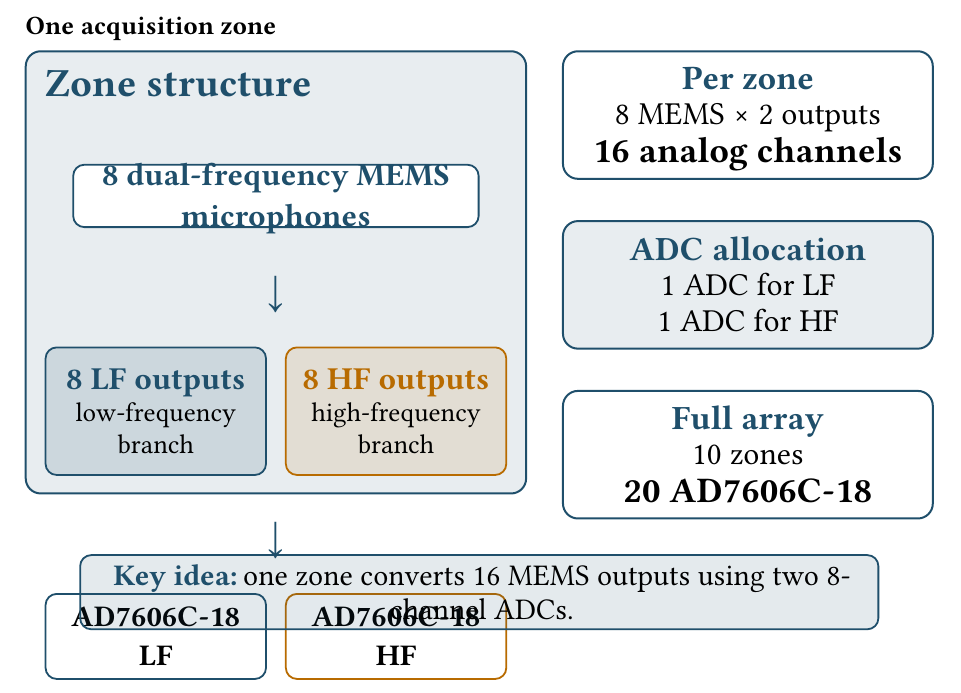
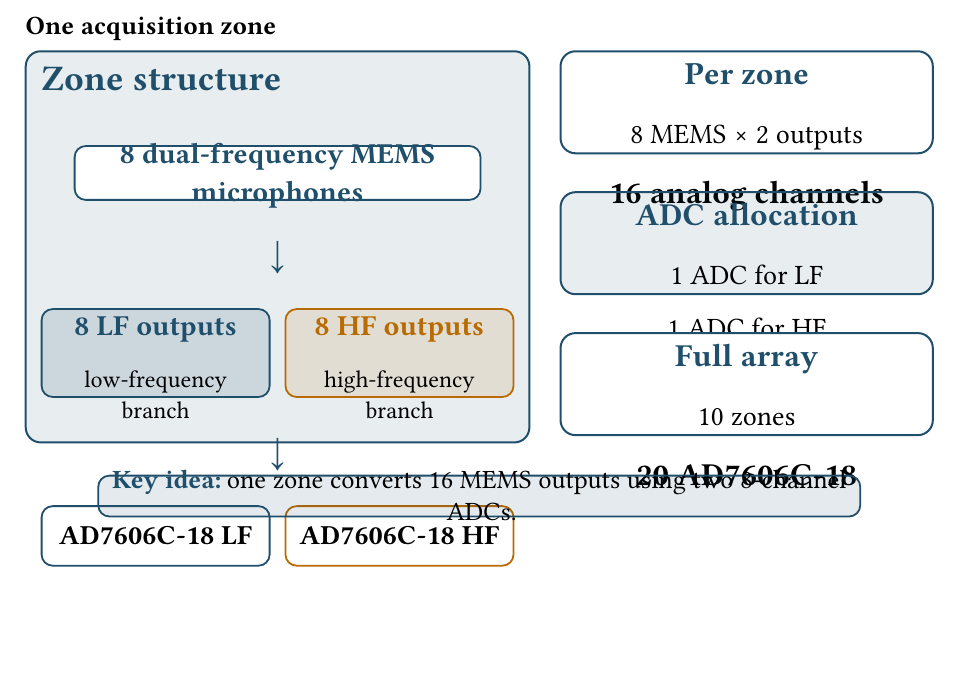
Before and after one commit to holaines/OPTO, a Typst document (challenge/Presentation/slides/2_ines/slide_06_one_zone.typ): part of the page, cut so that both start at the same text, the shorter picture padded with empty space. Compiled offline with Typst 0.15.

Commit message:
las cajas no me sale bien

```diff
--- a/challenge/Presentation/slides/2_ines/slide_06_one_zone.typ
+++ b/challenge/Presentation/slides/2_ines/slide_06_one_zone.typ
@@ -8,105 +8,112 @@
 
 #grid(
   columns: (1.15fr, 0.85fr),
-  gutter: 0.65cm,
+  gutter: 0.55cm,
+
   [
     #rect(
       width: 100%,
-      height: 7.8cm,
+      height: 6.9cm,
       radius: 8pt,
       stroke: theme_blue + 1pt,
       fill: light_blue,
-      inset: 0.35cm,
+      inset: 0.28cm,
     )[
-      #text(size: 20pt, weight: "bold", fill: theme_blue)[Zone structure]
+      #text(size: 18pt, weight: "bold", fill: theme_blue)[Zone structure]
 
-      #v(0.35cm)
+      #v(0.22cm)
 
       #align(center)[
         #rect(
-          width: 88%,
-          height: 1.1cm,
+          width: 86%,
+          height: 0.95cm,
           radius: 6pt,
           stroke: theme_blue + 0.9pt,
           fill: white,
-          inset: 0.16cm,
+          inset: 0.12cm,
         )[
           #align(center + horizon)[
-            #text(size: 16pt, weight: "bold", fill: theme_blue)[8 dual-frequency MEMS microphones]
+            #text(size: 14.5pt, weight: "bold", fill: theme_blue)[8 dual-frequency MEMS microphones]
           ]
         ]
 
-        #v(0.18cm)
-        #text(size: 18pt, fill: theme_blue)[↓]
+        #v(0.12cm)
+        #text(size: 16pt, fill: theme_blue)[↓]
+        #v(0.08cm)
 
         #grid(
           columns: (1fr, 1fr),
-          gutter: 0.35cm,
+          gutter: 0.28cm,
+
           [
             #rect(
               width: 100%,
-              height: 2.25cm,
+              height: 1.55cm,
               radius: 6pt,
               stroke: theme_blue + 0.9pt,
               fill: soft_blue,
-              inset: 0.2cm,
+              inset: 0.14cm,
             )[
-              #align(center + horizon)[
-                #text(size: 16pt, weight: "bold", fill: theme_blue)[8 LF outputs]
-                #linebreak()
-                #text(size: 13.5pt)[low-frequency branch]
+              #align(center)[
+                #text(size: 14.5pt, weight: "bold", fill: theme_blue)[8 LF outputs]
+                #v(0.02cm)
+                #text(size: 12pt)[low-frequency branch]
               ]
             ]
           ],
+
           [
             #rect(
               width: 100%,
-              height: 2.25cm,
+              height: 1.55cm,
               radius: 6pt,
               stroke: orange + 0.9pt,
               fill: soft_orange,
-              inset: 0.2cm,
+              inset: 0.14cm,
             )[
-              #align(center + horizon)[
-                #text(size: 16pt, weight: "bold", fill: orange)[8 HF outputs]
-                #linebreak()
-                #text(size: 13.5pt)[high-frequency branch]
+              #align(center)[
+                #text(size: 14.5pt, weight: "bold", fill: orange)[8 HF outputs]
+                #v(0.02cm)
+                #text(size: 12pt)[high-frequency branch]
               ]
             ]
           ],
         )
 
-        #v(0.18cm)
-        #text(size: 18pt, fill: theme_blue)[↓]
+        #v(0.12cm)
+        #text(size: 16pt, fill: theme_blue)[↓]
+        #v(0.08cm)
 
         #grid(
           columns: (1fr, 1fr),
-          gutter: 0.35cm,
+          gutter: 0.28cm,
+
           [
             #rect(
               width: 100%,
-              height: 1.5cm,
+              height: 1.05cm,
               radius: 6pt,
               stroke: theme_blue + 0.9pt,
               fill: white,
-              inset: 0.18cm,
+              inset: 0.12cm,
             )[
               #align(center + horizon)[
-                #text(size: 15pt, weight: "bold")[AD7606C-18 LF]
+                #text(size: 13.8pt, weight: "bold")[AD7606C-18 LF]
               ]
             ]
           ],
+
           [
             #rect(
               width: 100%,
-              height: 1.5cm,
+              height: 1.05cm,
               radius: 6pt,
               stroke: orange + 0.9pt,
               fill: white,
-              inset: 0.18cm,
+              inset: 0.12cm,
             )[
               #align(center + horizon)[
-                #text(size: 15pt, weight: "bold")[AD7606C-18 HF]
+                #text(size: 13.8pt, weight: "bold")[AD7606C-18 HF]
               ]
             ]
           ],
@@ -114,77 +121,79 @@
       ]
     ]
   ],
+
   [
     #rect(
       width: 100%,
-      height: 2.25cm,
+      height: 1.8cm,
       radius: 8pt,
       stroke: theme_blue + 1pt,
       fill: white,
-      inset: 0.25cm,
+      inset: 0.22cm,
     )[
-      #align(center + horizon)[
-        #text(size: 17pt, weight: "bold", fill: theme_blue)[Per zone]
-        #linebreak()
-        #text(size: 16pt)[8 MEMS × 2 outputs]
-        #linebreak()
-        #text(size: 18pt, weight: "bold")[16 analog channels]
+      #align(center)[
+        #text(size: 16pt, weight: "bold", fill: theme_blue)[Per zone]
+        #v(0.04cm)
+        #text(size: 14pt)[8 MEMS × 2 outputs]
+        #v(0.02cm)
+        #text(size: 16pt, weight: "bold")[16 analog channels]
       ]
     ]
 
-    #v(0.28cm)
+    #v(0.22cm)
 
     #rect(
       width: 100%,
-      height: 2.25cm,
+      height: 1.8cm,
       radius: 8pt,
       stroke: theme_blue + 1pt,
       fill: light_blue,
-      inset: 0.25cm,
+      inset: 0.22cm,
     )[
-      #align(center + horizon)[
-        #text(size: 17pt, weight: "bold", fill: theme_blue)[ADC allocation]
-        #linebreak()
-        #text(size: 16pt)[1 ADC for LF]
-        #linebreak()
-        #text(size: 16pt)[1 ADC for HF]
+      #align(center)[
+        #text(size: 16pt, weight: "bold", fill: theme_blue)[ADC allocation]
+        #v(0.04cm)
+        #text(size: 14pt)[1 ADC for LF]
+        #v(0.02cm)
+        #text(size: 14pt)[1 ADC for HF]
       ]
     ]
 
-    #v(0.28cm)
+    #v(0.22cm)
 
     #rect(
       width: 100%,
-      height: 2.25cm,
+      height: 1.8cm,
       radius: 8pt,
       stroke: theme_blue + 1pt,
       fill: white,
-      inset: 0.25cm,
+      inset: 0.22cm,
     )[
-      #align(center + horizon)[
-        #text(size: 17pt, weight: "bold", fill: theme_blue)[Full array]
-        #linebreak()
-        #text(size: 16pt)[10 zones]
-        #linebreak()
-        #text(size: 18pt, weight: "bold")[20 AD7606C-18]
+      #align(center)[
+        #text(size: 16pt, weight: "bold", fill: theme_blue)[Full array]
+        #v(0.04cm)
+        #text(size: 14pt)[10 zones]
+        #v(0.02cm)
+        #text(size: 16pt, weight: "bold")[20 AD7606C-18]
       ]
     ]
   ],
 )
 
-#v(0.18cm)
+#v(0.12cm)
 
 #align(center)[
   #rect(
-    width: 88%,
+    width: 84%,
+    height: 0.72cm,
     radius: 6pt,
     stroke: theme_blue + 0.9pt,
     fill: theme_blue.transparentize(88%),
-    inset: 0.18cm,
+    inset: 0.08cm,
   )[
-    #align(center)[
-      #text(size: 15pt, weight: "bold", fill: theme_blue)[Key idea:]
-      #text(size: 15pt)[ one zone converts 16 MEMS outputs using two 8-channel ADCs.]
+    #align(center + horizon)[
+      #text(size: 13.2pt, weight: "bold", fill: theme_blue)[Key idea:]
+      #text(size: 13.2pt)[ one zone converts 16 MEMS outputs using two 8-channel ADCs.]
     ]
   ]
 ]
```
